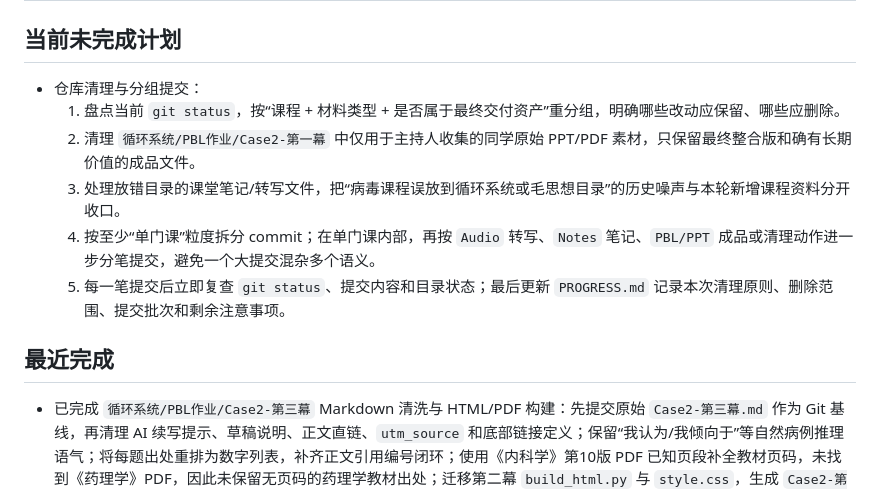
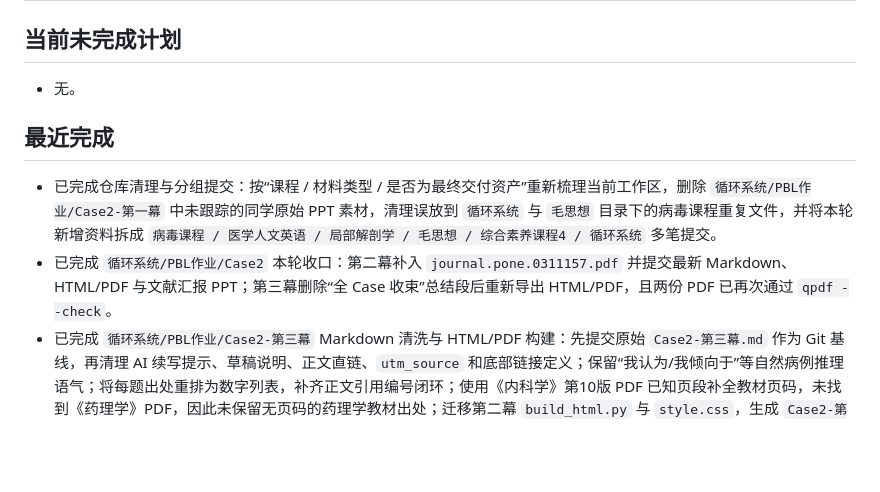
Before and after one commit to ZJHSteven/med-notes-2026-spring-y2, a Markdown page: PLANS.md, the part around the change. Drawn GitHub-style; blank space fills up the shorter version.

```diff
--- a/PLANS.md
+++ b/PLANS.md
@@ -1,14 +1,11 @@
 # ExecPlan
 
 ## 当前未完成计划
-- 仓库清理与分组提交：
-  1. 盘点当前 `git status`，按“课程 + 材料类型 + 是否属于最终交付资产”重分组，明确哪些改动应保留、哪些应删除。
-  2. 清理 `循环系统/PBL作业/Case2-第一幕` 中仅用于主持人收集的同学原始 PPT/PDF 素材，只保留最终整合版和确有长期价值的成品文件。
-  3. 处理放错目录的课堂笔记/转写文件，把“病毒课程误放到循环系统或毛思想目录”的历史噪声与本轮新增课程资料分开收口。
-  4. 按至少“单门课”粒度拆分 commit；在单门课内部，再按 `Audio` 转写、`Notes` 笔记、`PBL/PPT` 成品或清理动作进一步分笔提交，避免一个大提交混杂多个语义。
-  5. 每一笔提交后立即复查 `git status`、提交内容和目录状态；最后更新 `PROGRESS.md` 记录本次清理原则、删除范围、提交批次和剩余注意事项。
+- 无。
 
 ## 最近完成
+- 已完成仓库清理与分组提交：按“课程 / 材料类型 / 是否为最终交付资产”重新梳理当前工作区，删除 `循环系统/PBL作业/Case2-第一幕` 中未跟踪的同学原始 PPT 素材，清理误放到 `循环系统` 与 `毛思想` 目录下的病毒课程重复文件，并将本轮新增资料拆成 `病毒课程 / 医学人文英语 / 局部解剖学 / 毛思想 / 综合素养课程4 / 循环系统` 多笔提交。
+- 已完成 `循环系统/PBL作业/Case2` 本轮收口：第二幕补入 `journal.pone.0311157.pdf` 并提交最新 Markdown、HTML/PDF 与文献汇报 PPT；第三幕删除“全 Case 收束”总结段后重新导出 HTML/PDF，且两份 PDF 已再次通过 `qpdf --check`。
 - 已完成 `循环系统/PBL作业/Case2-第三幕` Markdown 清洗与 HTML/PDF 构建：先提交原始 `Case2-第三幕.md` 作为 Git 基线，再清理 AI 续写提示、草稿说明、正文直链、`utm_source` 和底部链接定义；保留“我认为/我倾向于”等自然病例推理语气；将每题出处重排为数字列表，补齐正文引用编号闭环；使用《内科学》第10版 PDF 已知页段补全教材页码，未找到《药理学》PDF，因此未保留无页码的药理学教材出处；迁移第二幕 `build_html.py` 与 `style.css`，生成 `Case2-第三幕-美化版.html` 和 `Case2-第三幕-美化版.pdf`，PDF 共 33 页，并通过 `qpdf --check`、引用锚点、正文外链残留和关键词残留检查。
 - 已完成 `循环系统/PBL作业/Case2-第二幕` 二次修订与教材核对：先单独提交用户手改后的第二幕原稿；将根目录 `内科学 （第10版）.pdf` 写入 `.gitignore`；给 `build_html.py` 增加 Markdown 管道表格渲染并在 `style.css` 中补充表格样式；使用根目录《内科学》第10版 PDF 逐条核对第二幕教材页码，把宽泛页段收窄到真实支持内容并移除全部 `【待核对教材页码】`；重新生成 HTML/PDF，并通过表格落地、`utm_source/chatgpt` 残留清零和 `qpdf --check` 验证。
 - 已完成 `循环系统/PBL作业/Case2-第二幕` Markdown 清洗与 HTML/PDF 构建：先提交原始 `Case2-第二幕.md` 作为 Git 备份，再迁移第一幕 `build_html.py` 与 `style.css`，补强正文引用上标跳转、出处锚点和 `####` 小标题渲染；清洗正文直链、`utm_source`、AI 草稿口吻和方框式出处；统一每题数字出处列表，生成 `Case2-第二幕-美化版.html` 与 `Case2-第二幕-美化版.pdf`；已通过 `py_compile`、HTML 引用锚点闭环、正文外链残留、关键词残留和 `qpdf --check` 验证，PDF 共 41 页。
```
Also changed, not shown: PROGRESS.md (+10 -2 lines).
